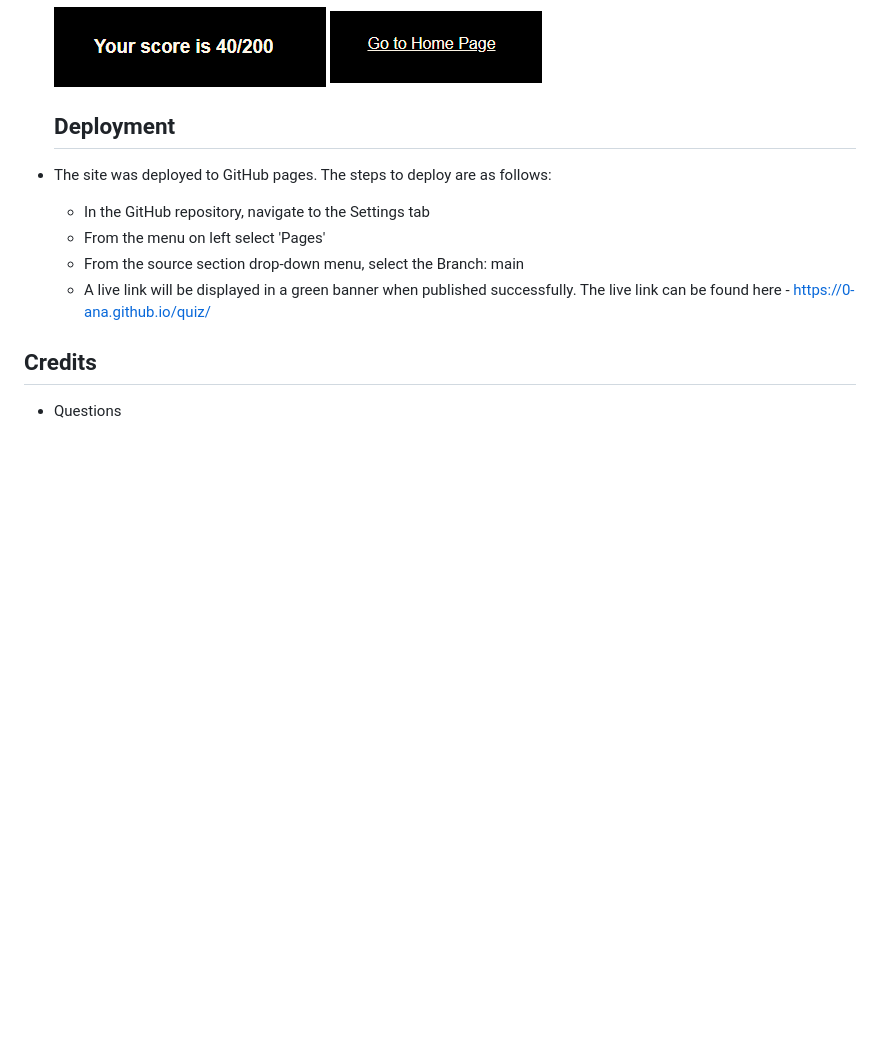
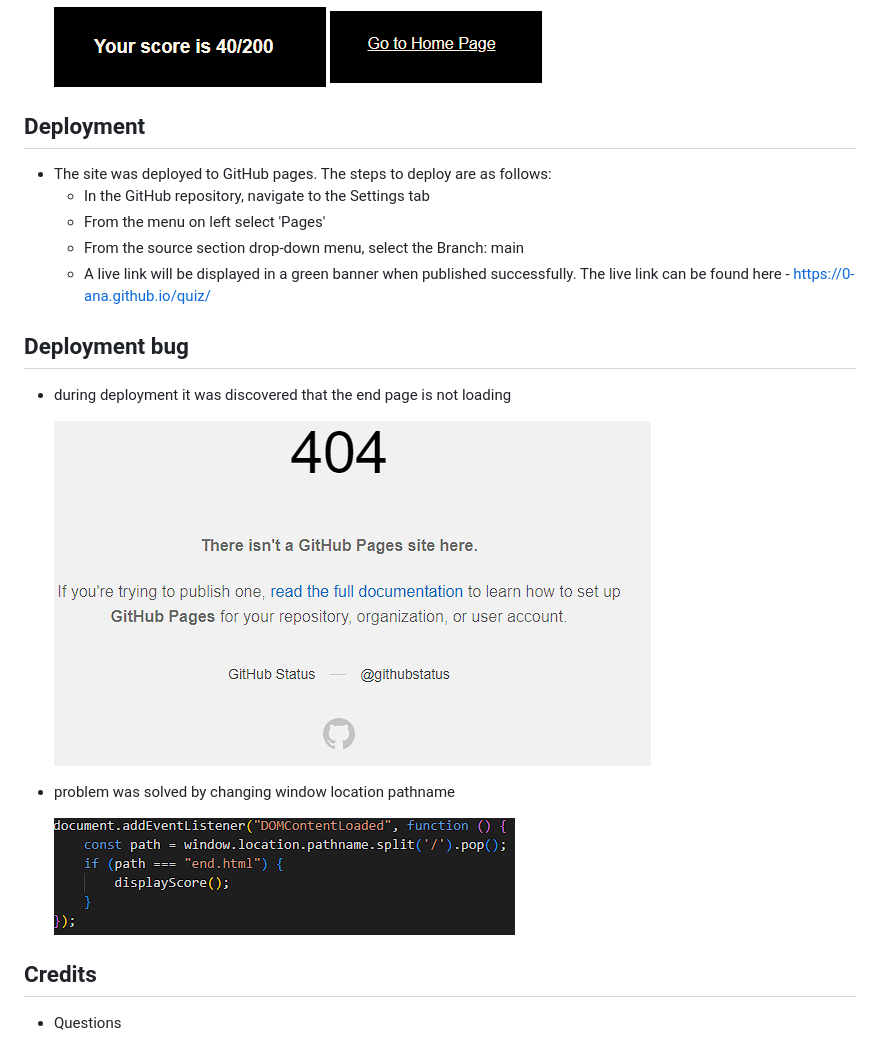
Before and after one commit to 0-ana/js-practise, a Markdown page: README.md, the part around the change. Rendered like a GitHub page; pictures changed too: docs/validation-images/bug.png (added); blank space fills up the shorter version.

Commit message:
Add deployment bug section to readme

```diff
--- a/README.md
+++ b/README.md
@@ -149,7 +149,7 @@ Balsamiq Wireframes were used as the initial idea for design of the website
   ![Responsiveness](docs/project-images/score-display.png)
   ![Responsiveness](docs/project-images/go-home-link.png)
 
-  ## Deployment
+## Deployment
 
 - The site was deployed to GitHub pages. The steps to deploy are as follows:
   - In the GitHub repository, navigate to the Settings tab
@@ -157,6 +157,16 @@ Balsamiq Wireframes were used as the initial idea for design of the website
   - From the source section drop-down menu, select the Branch: main
   - A live link will be displayed in a green banner when published successfully.
 The live link can be found here - https://0-ana.github.io/quiz/
+
+## Deployment bug
+
+- during deployment it was discovered that the end page is not loading
+
+  ![Responsiveness](docs/validation-images/end-page-error.png)
+
+- problem was solved by changing window location pathname
+
+  ![Responsiveness](docs/validation-images/bug.png)
 
 ## Credits
 
```
Also changed, not shown: docs/validation-images/end-page-error.png (renamed from docs/project-images/end-page-error.png).
